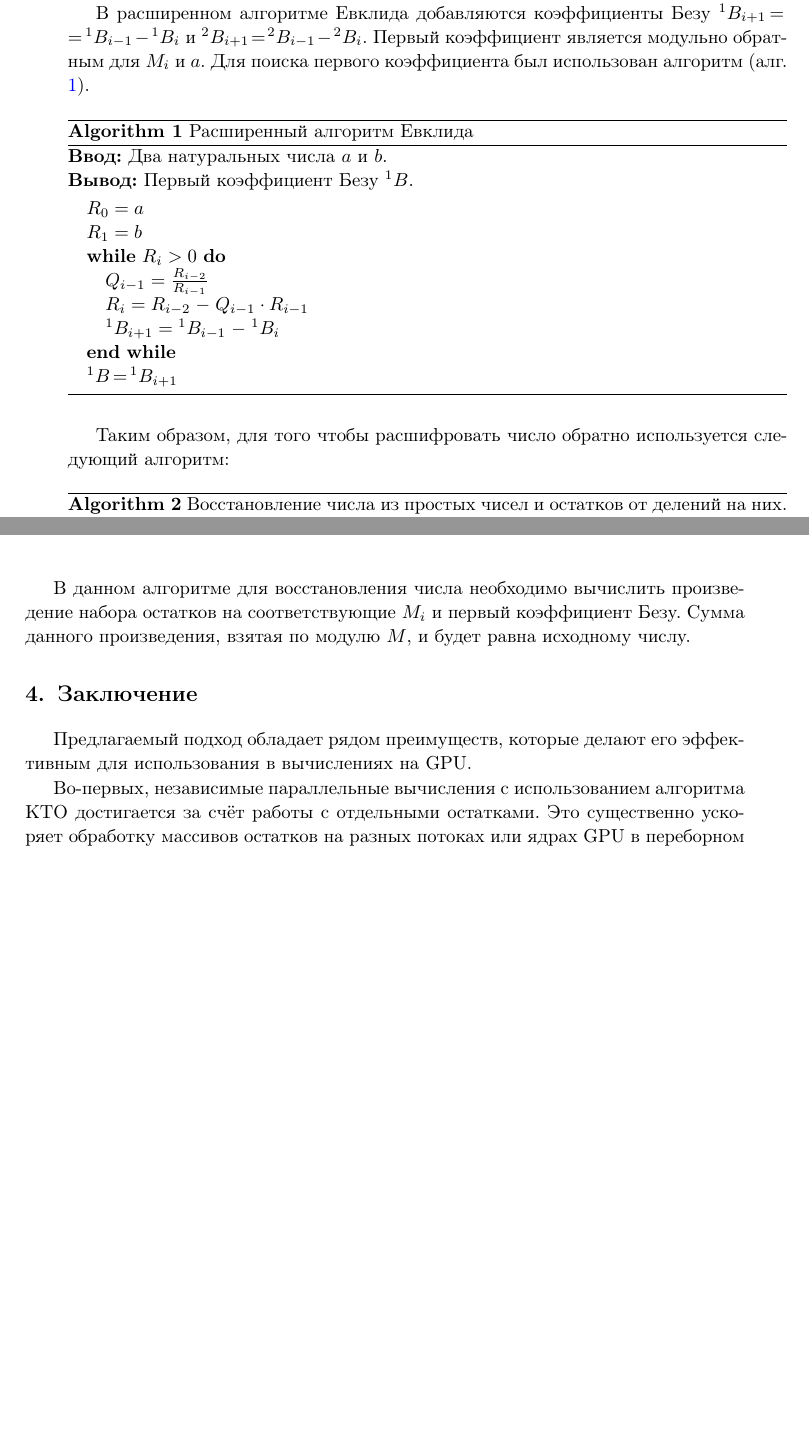
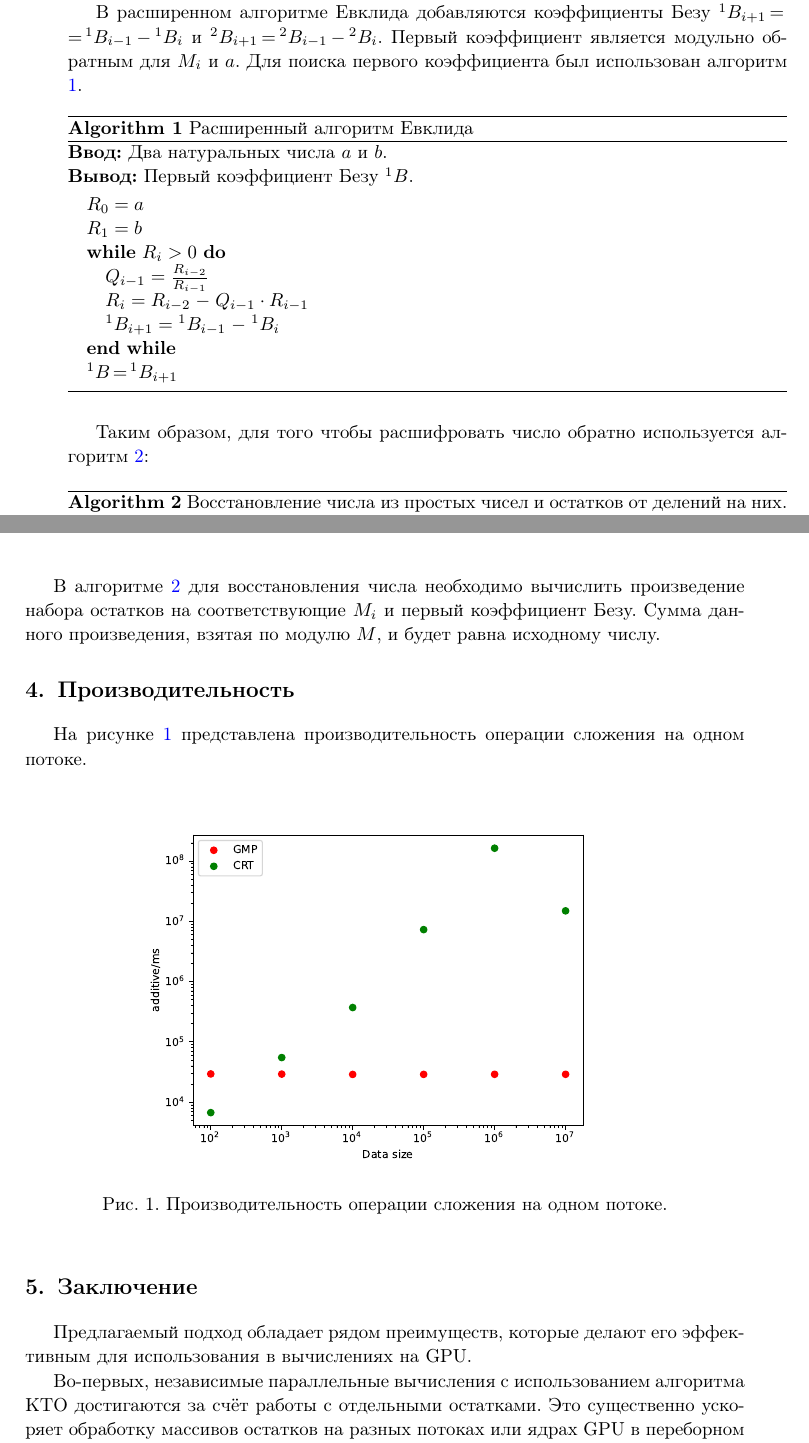
Before and after one commit to ElizaLobanova/Chinese-residue-theorem-library, a LaTeX document (main.tex): two parts of pages 3 and 4 of 5 before the commit and two parts of pages 3 and 4 of 6 after it, joined at a grey line, cut so that both start at the same text, the shorter picture padded with empty space. Compiled offline with pdfLaTeX.

Commit message:
4ая глава наброски

```diff
--- a/main.tex
+++ b/main.tex
@@ -1,7 +1,9 @@
 \documentclass[10pt]{article}
+\usepackage{amsmath,amsfonts,amssymb,amsbsy}
 \usepackage{femj_ru}
 \usepackage{algorithm}
 \usepackage{algorithmic}
+\usepackage{graphicx}
 
 \begin{document}
 \newcommand{\todo}[1]{\textbf{#1}}
@@ -112,7 +114,7 @@ $N$, для которого для всех $i$ выполняется:
 
 В общем алгоритме для чисел $a$ и $b$ рассчитываются частные $Q_{i-1}$ и остатки $R_i$ такие что $R_0 = a$, $R_1 = b$, $Q_{i-1} = \frac{R_{i-2}}{R_{i-1}}$ и $R_i = R_{i-2} - Q_{i-1} \cdot R_{i-1}$ до тех пор пока $R_i$ не станет равна нулю.
 
-В расширенном алгоритме Евклида добавляются коэффициенты Безу $^1B_{i+1} = ^1B_{i-1} - ^1B_{i}$ и $^2B_{i+1} = ^2B_{i-1} - ^2B_{i}$. Первый коэффициент является модульно обратным для $M_i$ и $a$. Для поиска первого коэффициента был использован алгоритм (алг. \ref{algo:Evclid}).
+В расширенном алгоритме Евклида добавляются коэффициенты Безу $^1B_{i+1} = ^1B_{i-1} - ^1B_{i}$ и $^2B_{i+1} = ^2B_{i-1} - ^2B_{i}$. Первый коэффициент является модульно обратным для $M_i$ и $a$. Для поиска первого коэффициента был использован алгоритм  \ref{algo:Evclid}.
 
 
 \begin{algorithm}[H]
@@ -132,8 +134,7 @@ $N$, для которого для всех $i$ выполняется:
 	\label{algo:Evclid}
 \end{algorithm}
 
-
-Таким образом, для того чтобы расшифровать число обратно используется следующий алгоритм:
+Таким образом, для того чтобы расшифровать число обратно используется алгоритм \ref{algo:crt_decription}:
 
 \begin{algorithm}[H]
 	\textbf{Ввод:} Массивы простых чисел $a[~]$, и остатков $r[~]$ длины $k$.\\
@@ -148,13 +149,24 @@ $N$, для которого для всех $i$ выполняется:
 	\label{algo:crt_decription}
 \end{algorithm}
 
-В данном алгоритме для восстановления числа необходимо вычислить произведение набора остатков на соответствующие $M_i$ и первый коэффициент Безу. Сумма данного произведения, взятая по модулю $M$, и будет равна исходному числу.
+В алгоритме \ref{algo:crt_decription} для восстановления числа необходимо вычислить произведение набора остатков на соответствующие $M_i$ и первый коэффициент Безу. Сумма данного произведения, взятая по модулю $M$, и будет равна исходному числу.
+
+\section{Производительность}
+
+На рисунке \ref{fig:timeTest} представлена производительность операции сложения на одном потоке.
+
+\begin{figure}[h]
+	\centering
+	\includegraphics[width=0.7\linewidth]{images/time.pdf}
+	\caption{Производительность операции сложения на одном потоке.}
+	\label{fig:timeTest}
+\end{figure}
 
 \section{Заключение}
 
 Предлагаемый подход обладает рядом преимуществ, которые делают его эффективным для использования в вычислениях на GPU.
 
-Во-первых, независимые параллельные вычисления с использованием алгоритма КТО достигается за счёт работы с отдельными остатками. Это существенно ускоряет обработку массивов остатков на разных потоках или ядрах GPU в переборном алгоритме декомпозиции \cite{trukhin2025alg}.
+Во-первых, независимые параллельные вычисления с использованием алгоритма КТО достигаются за счёт работы с отдельными остатками. Это существенно ускоряет обработку массивов остатков на разных потоках или ядрах GPU в переборном алгоритме декомпозиции \cite{trukhin2025alg}.
 
 Вторым важным аспектом является решение проблемы переполнения.
 
```
Also changed, not shown: images/scripts/timeTest/time.csv (added, +6 -0 lines), images/time.pdf (added), main.tex (2 more changed lines), 1 other file.
